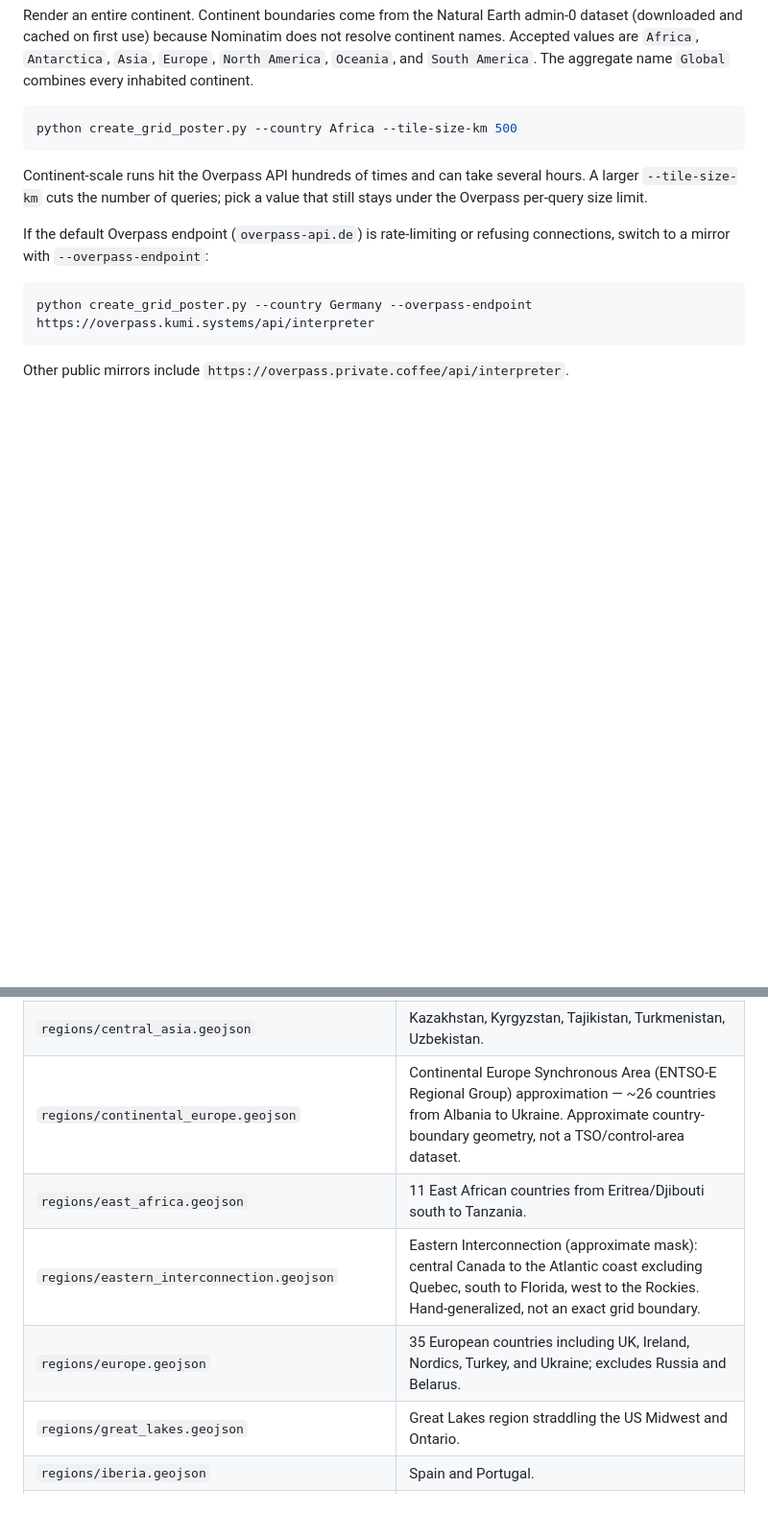
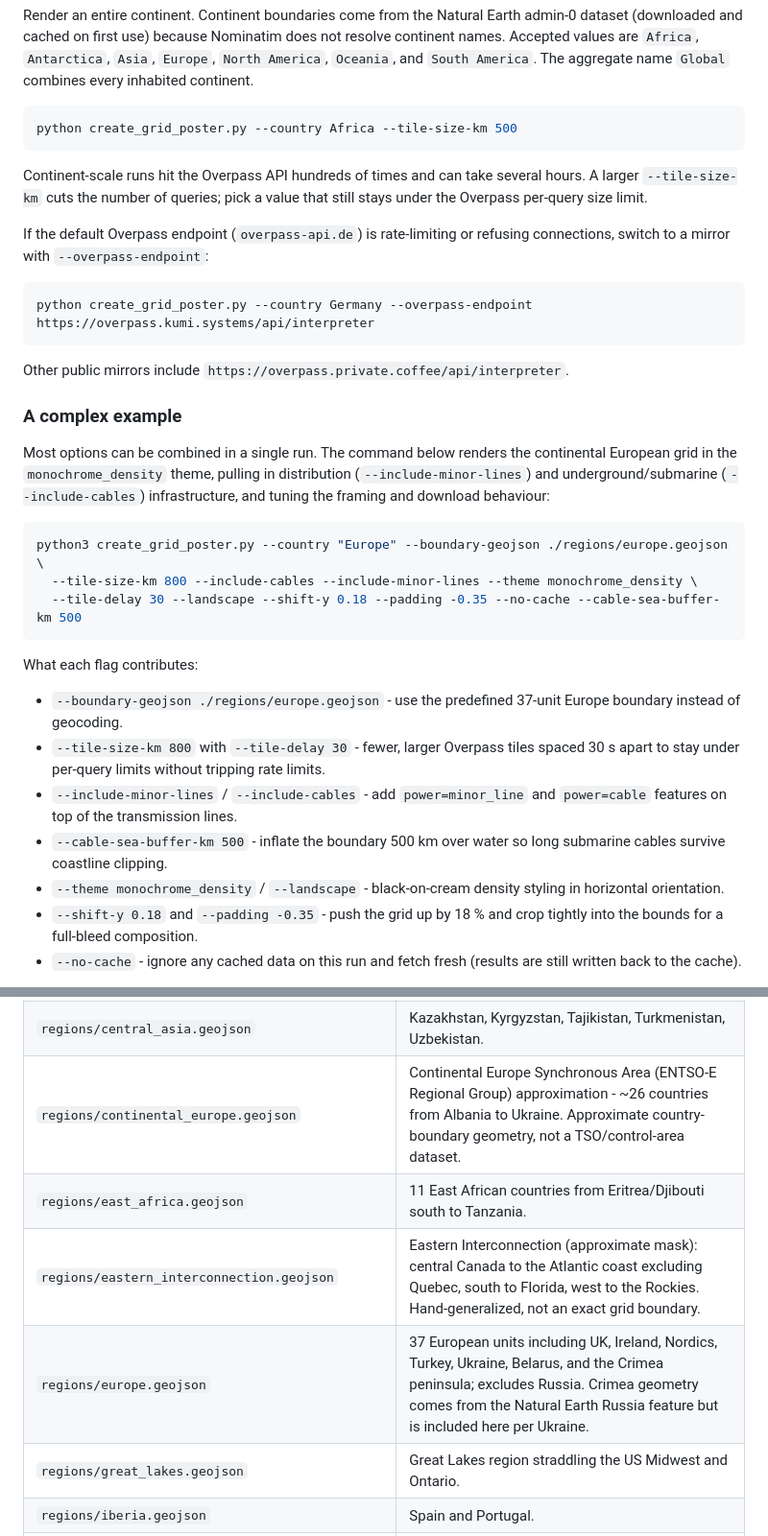
Before and after one commit to PatrickAvis/grid2poster, a Markdown page: README.md, 2 parts joined by grey strips. Shown at 96% size. GitHub-like rendering; blank space fills up the shorter version.

Commit message:
document a complex example

````diff
--- a/README.md
+++ b/README.md
@@ -97,3 +97,23 @@ python create_grid_poster.py --country Germany --overpass-endpoint https://overp
 ```
 Other public mirrors include `https://overpass.private.coffee/api/interpreter`.
 
+### A complex example
+
+Most options can be combined in a single run. The command below renders the continental European grid in the `monochrome_density` theme, pulling in distribution (`--include-minor-lines`) and underground/submarine (`--include-cables`) infrastructure, and tuning the framing and download behaviour:
+
+```bash
+python3 create_grid_poster.py --country "Europe" --boundary-geojson ./regions/europe.geojson \
+  --tile-size-km 800 --include-cables --include-minor-lines --theme monochrome_density \
+  --tile-delay 30 --landscape --shift-y 0.18 --padding -0.35 --no-cache --cable-sea-buffer-km 500
+```
+
+What each flag contributes:
+
+- `--boundary-geojson ./regions/europe.geojson` - use the predefined 37-unit Europe boundary instead of geocoding.
+- `--tile-size-km 800` with `--tile-delay 30` - fewer, larger Overpass tiles spaced 30 s apart to stay under per-query limits without tripping rate limits.
+- `--include-minor-lines` / `--include-cables` - add `power=minor_line` and `power=cable` features on top of the transmission lines.
+- `--cable-sea-buffer-km 500` - inflate the boundary 500 km over water so long submarine cables survive coastline clipping.
+- `--theme monochrome_density` / `--landscape` - black-on-cream density styling in horizontal orientation.
+- `--shift-y 0.18` and `--padding -0.35` - push the grid up by 18 % and crop tightly into the bounds for a full-bleed composition.
+- `--no-cache` - ignore any cached data on this run and fetch fresh (results are still written back to the cache).
+
@@ -175,10 +199,10 @@ python create_grid_poster.py --country "Europe" --boundary-geojson ./regions/eur
 | `regions/britain_and_ireland.geojson` | Great Britain (excl. Shetland) and the island of Ireland. |
 | `regions/canada_southern_provinces.geojson` | Canada south of 60°N; excludes Yukon, NWT, Nunavut. |
 | `regions/central_asia.geojson` | Kazakhstan, Kyrgyzstan, Tajikistan, Turkmenistan, Uzbekistan. |
-| `regions/continental_europe.geojson` | Continental Europe Synchronous Area (ENTSO-E Regional Group) approximation — ~26 countries from Albania to Ukraine. Approximate country-boundary geometry, not a TSO/control-area dataset. |
+| `regions/continental_europe.geojson` | Continental Europe Synchronous Area (ENTSO-E Regional Group) approximation - ~26 countries from Albania to Ukraine. Approximate country-boundary geometry, not a TSO/control-area dataset. |
 | `regions/east_africa.geojson` | 11 East African countries from Eritrea/Djibouti south to Tanzania. |
 | `regions/eastern_interconnection.geojson` | Eastern Interconnection (approximate mask): central Canada to the Atlantic coast excluding Quebec, south to Florida, west to the Rockies. Hand-generalized, not an exact grid boundary. |
-| `regions/europe.geojson` | 35 European countries including UK, Ireland, Nordics, Turkey, and Ukraine; excludes Russia and Belarus. |
+| `regions/europe.geojson` | 37 European units including UK, Ireland, Nordics, Turkey, Ukraine, Belarus, and the Crimea peninsula; excludes Russia. Crimea geometry comes from the Natural Earth Russia feature but is included here per Ukraine. |
 | `regions/great_lakes.geojson` | Great Lakes region straddling the US Midwest and Ontario. |
 | `regions/iberia.geojson` | Spain and Portugal. |
 | `regions/ireland_island.geojson` | Island of Ireland (Republic of Ireland + Northern Ireland). |
````
Also changed, not shown: other parts of README.md (+6 -2 lines).
